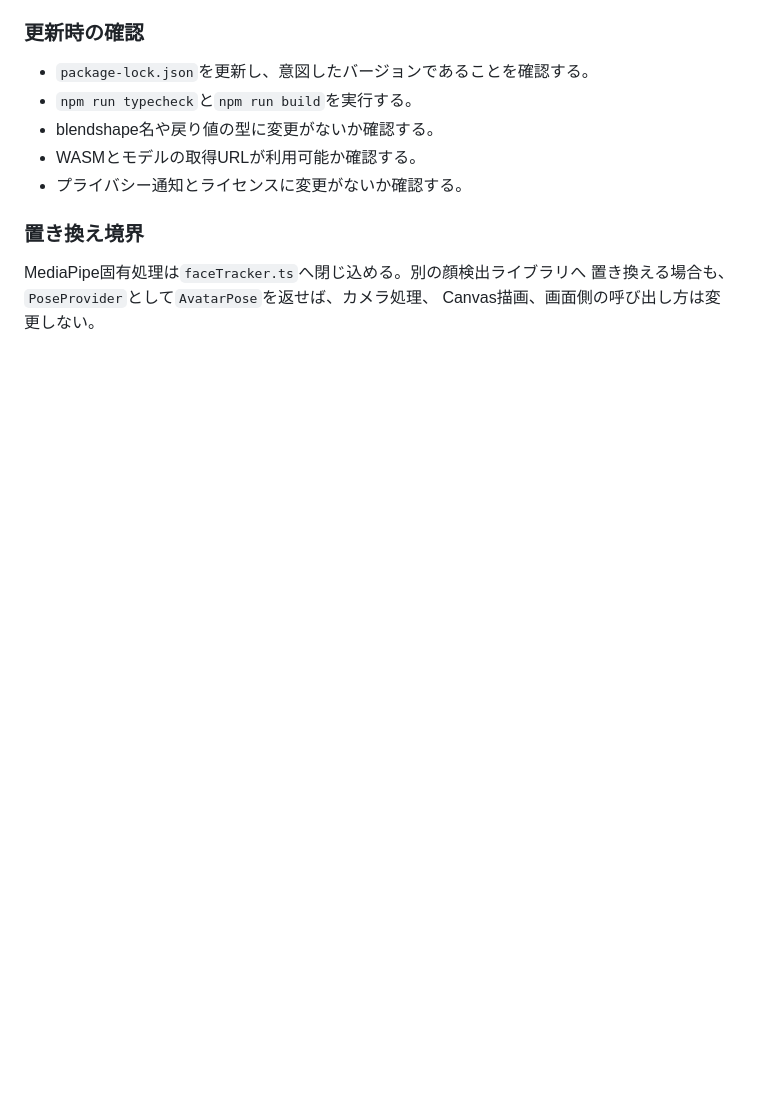
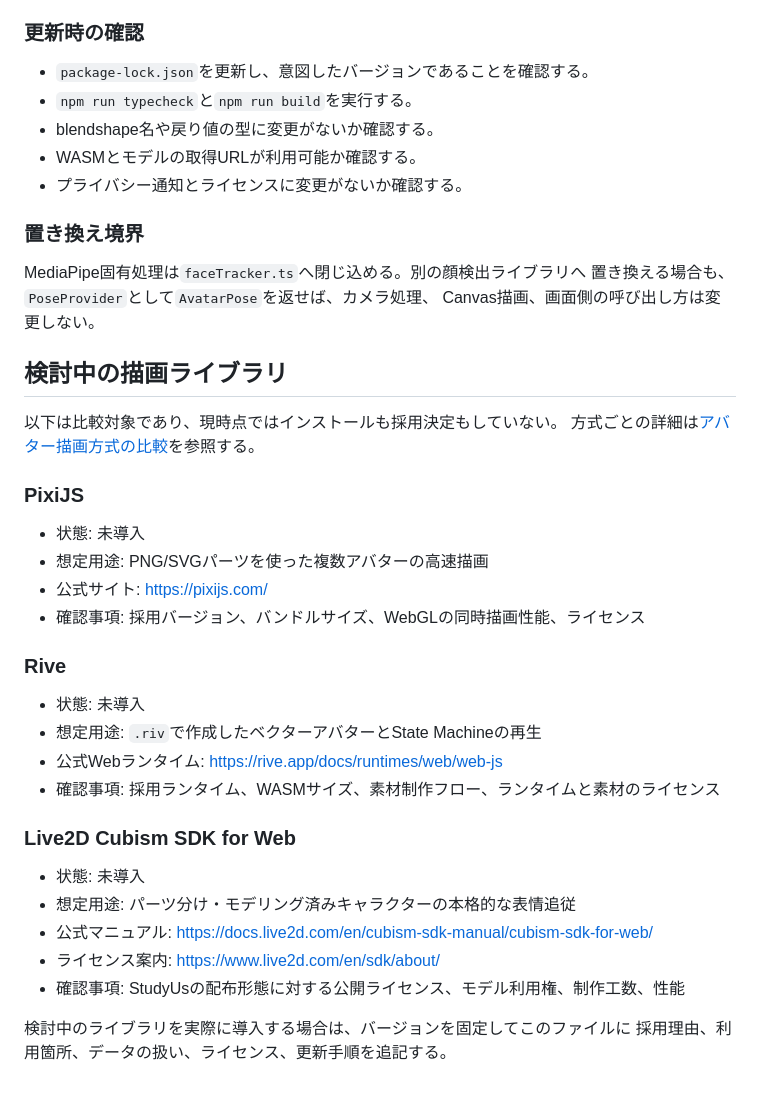
Before and after one commit to hamunoatumi/study-us, a Markdown page: docs/libraries.md, the part around the change. Drawn GitHub-style; blank space fills up the shorter version.

Commit message:
docs: アバター描画方式の比較資料を追加

```diff
--- a/docs/libraries.md
+++ b/docs/libraries.md
@@ -83,3 +83,33 @@ URLは`createFaceTracker()`のオプションで差し替えられる。VPSか
 MediaPipe固有処理は`faceTracker.ts`へ閉じ込める。別の顔検出ライブラリへ
 置き換える場合も、`PoseProvider`として`AvatarPose`を返せば、カメラ処理、
 Canvas描画、画面側の呼び出し方は変更しない。
+
+## 検討中の描画ライブラリ
+
+以下は比較対象であり、現時点ではインストールも採用決定もしていない。
+方式ごとの詳細は[アバター描画方式の比較](./avatar-rendering-options.md)を参照する。
+
+### PixiJS
+
+- 状態: 未導入
+- 想定用途: PNG/SVGパーツを使った複数アバターの高速描画
+- 公式サイト: https://pixijs.com/
+- 確認事項: 採用バージョン、バンドルサイズ、WebGLの同時描画性能、ライセンス
+
+### Rive
+
+- 状態: 未導入
+- 想定用途: `.riv`で作成したベクターアバターとState Machineの再生
+- 公式Webランタイム: https://rive.app/docs/runtimes/web/web-js
+- 確認事項: 採用ランタイム、WASMサイズ、素材制作フロー、ランタイムと素材のライセンス
+
+### Live2D Cubism SDK for Web
+
+- 状態: 未導入
+- 想定用途: パーツ分け・モデリング済みキャラクターの本格的な表情追従
+- 公式マニュアル: https://docs.live2d.com/en/cubism-sdk-manual/cubism-sdk-for-web/
+- ライセンス案内: https://www.live2d.com/en/sdk/about/
+- 確認事項: StudyUsの配布形態に対する公開ライセンス、モデル利用権、制作工数、性能
+
+検討中のライブラリを実際に導入する場合は、バージョンを固定してこのファイルに
+採用理由、利用箇所、データの扱い、ライセンス、更新手順を追記する。
```
Also changed, not shown: docs/avatar-rendering-options.md (added, +227 -0 lines).
